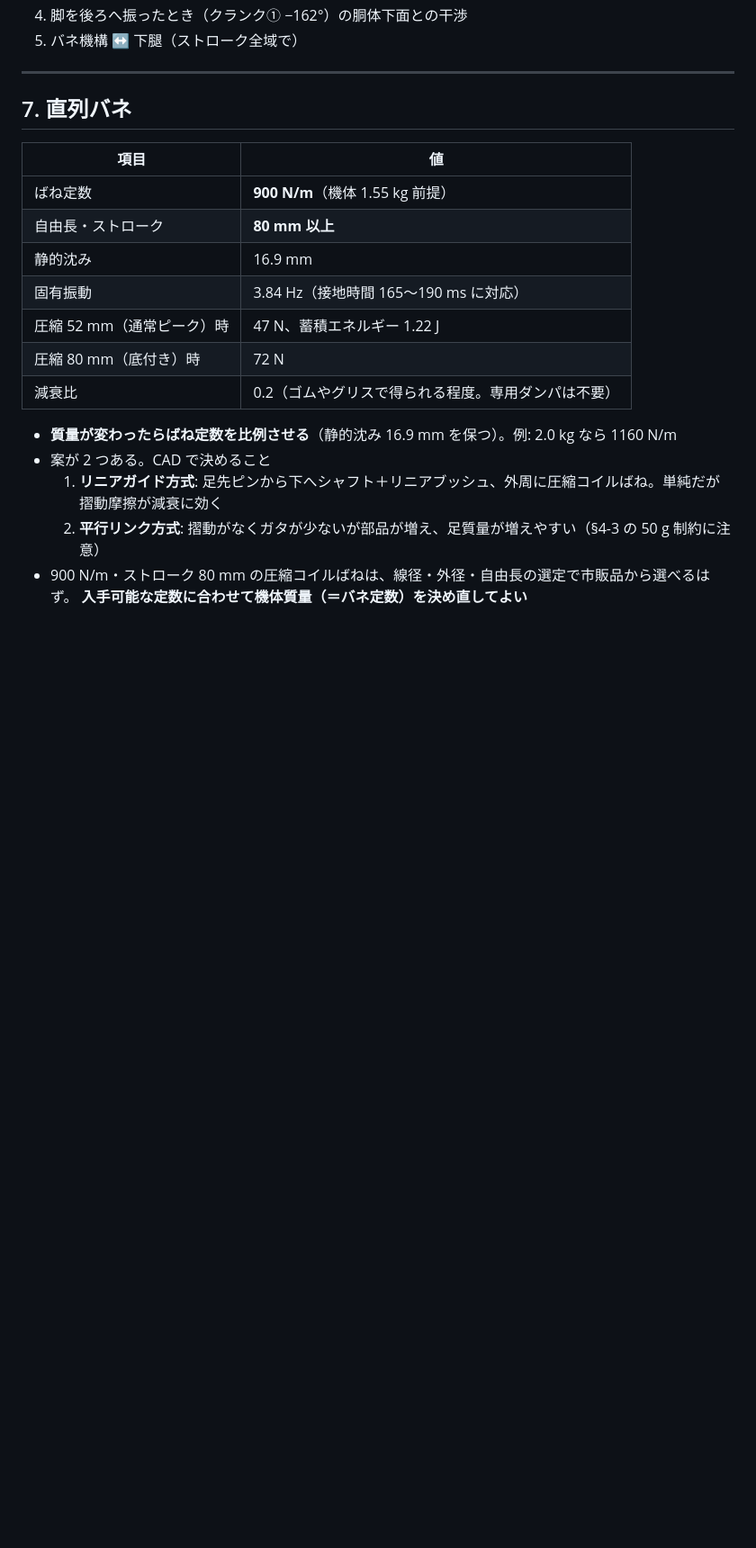
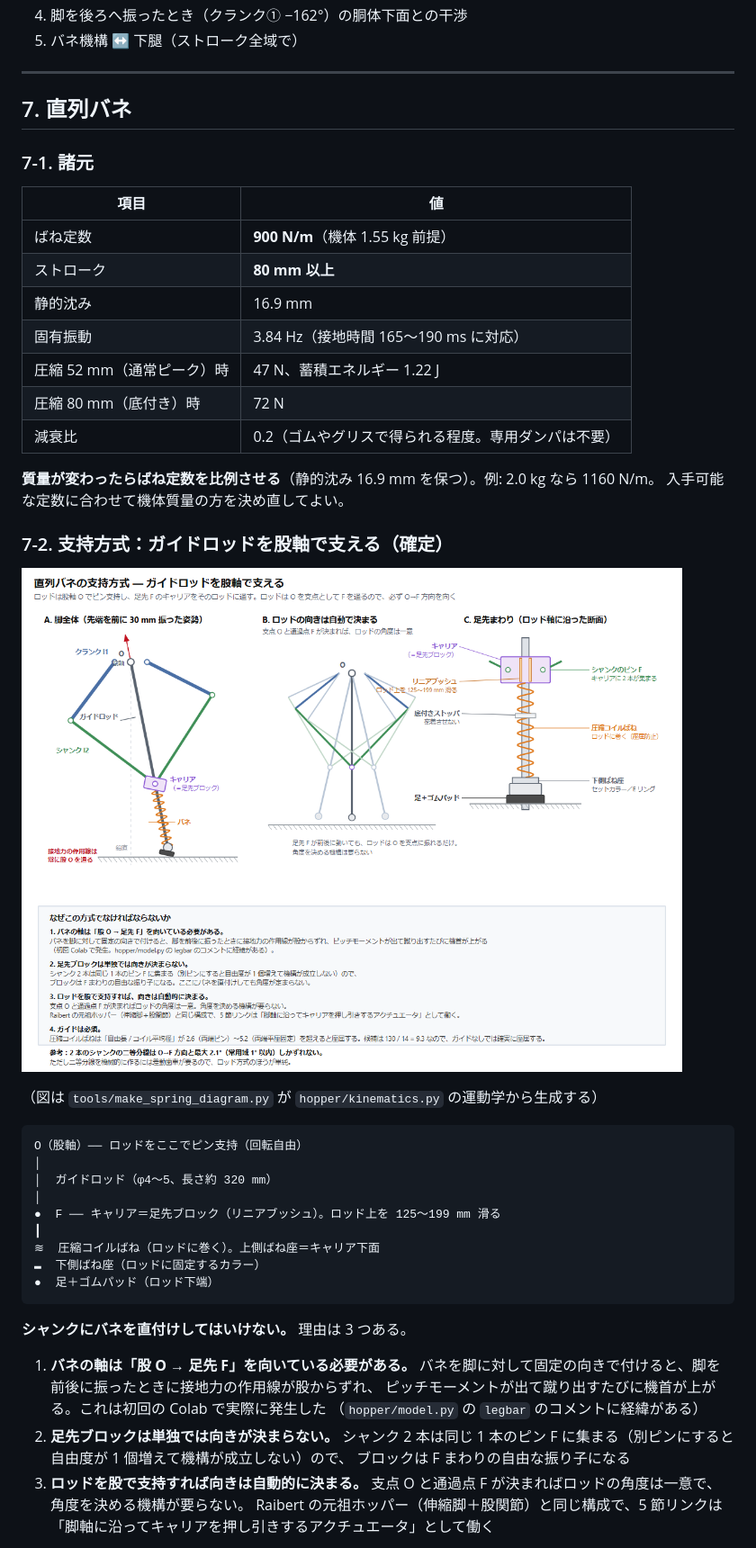
Before and after one commit to yosihitoyasudasub/quadleg-rl, a Markdown page: docs/hopper-mechanical-spec.md, the part around one of its changes. Shown at 90% size. GitHub-like rendering; pictures changed too: docs/img/hopper-spring.png (added); blank space fills up the shorter version.

````diff
--- a/docs/hopper-mechanical-spec.md
+++ b/docs/hopper-mechanical-spec.md
@@ -202,19 +202,50 @@
 
 ## 7. 直列バネ
 
+### 7-1. 諸元
+
 | 項目 | 値 |
 | --- | --- |
 | ばね定数 | **900 N/m**（機体 1.55 kg 前提） |
-| 自由長・ストローク | **80 mm 以上** |
+| ストローク | **80 mm 以上** |
 | 静的沈み | 16.9 mm |
 | 固有振動 | 3.84 Hz（接地時間 165〜190 ms に対応） |
 | 圧縮 52 mm（通常ピーク）時 | 47 N、蓄積エネルギー 1.22 J |
 | 圧縮 80 mm（底付き）時 | 72 N |
 | 減衰比 | 0.2（ゴムやグリスで得られる程度。専用ダンパは不要） |
 
-- **質量が変わったらばね定数を比例させる**（静的沈み 16.9 mm を保つ）。例: 2.0 kg なら 1160 N/m
-- 案が 2 つある。CAD で決めること
-  1. **リニアガイド方式**: 足先ピンから下へシャフト＋リニアブッシュ、外周に圧縮コイルばね。単純だが摺動摩擦が減衰に効く
-  2. **平行リンク方式**: 摺動がなくガタが少ないが部品が増え、足質量が増えやすい（§4-3 の 50 g 制約に注意）
-- 900 N/m・ストローク 80 mm の圧縮コイルばねは、線径・外径・自由長の選定で市販品から選べるはず。
-  **入手可能な定数に合わせて機体質量（＝バネ定数）を決め直してよい**
+**質量が変わったらばね定数を比例させる**（静的沈み 16.9 mm を保つ）。例: 2.0 kg なら 1160 N/m。
+入手可能な定数に合わせて機体質量の方を決め直してよい。
+
+### 7-2. 支持方式：ガイドロッドを股軸で支える（確定）
+
+![直列バネの支持方式](img/hopper-spring.png)
+
+（図は `tools/make_spring_diagram.py` が `hopper/kinematics.py` の運動学から生成する）
+
+```
+O（股軸）── ロッドをここでピン支持（回転自由）
+│
+│  ガイドロッド（φ4〜5、長さ約 320 mm）
+│
+●  F ── キャリア＝足先ブロック（リニアブッシュ）。ロッド上を 125〜199 mm 滑る
+┃
+≋  圧縮コイルばね（ロッドに巻く）。上側ばね座＝キャリア下面
+▬  下側ばね座（ロッドに固定するカラー）
+●  足＋ゴムパッド（ロッド下端）
+```
+
+**シャンクにバネを直付けしてはいけない。** 理由は 3 つある。
+
+1. **バネの軸は「股 O → 足先 F」を向いている必要がある。**
+   バネを脚に対して固定の向きで付けると、脚を前後に振ったときに接地力の作用線が股からずれ、
+   ピッチモーメントが出て蹴り出すたびに機首が上がる。これは初回の Colab で実際に発生した
+   （`hopper/model.py` の `legbar` のコメントに経緯がある）
+2. **足先ブロックは単独では向きが決まらない。**
+   シャンク 2 本は同じ 1 本のピン F に集まる（別ピンにすると自由度が 1 個増えて機構が成立しない）ので、
+   ブロックは F まわりの自由な振り子になる
+3. **ロッドを股で支持すれば向きは自動的に決まる。**
+   支点 O と通過点 F が決まればロッドの角度は一意で、角度を決める機構が要らない。
+   Raibert の元祖ホッパー（伸縮脚＋股関節）と同じ構成で、5 節リンクは
+   「脚軸に沿ってキャリアを押し引きするアクチュエータ」として働く
+
````
Also changed, not shown: other parts of docs/hopper-mechanical-spec.md (+44 -1 lines), AGENTS.md (+1 -0 lines), 2 other files.
